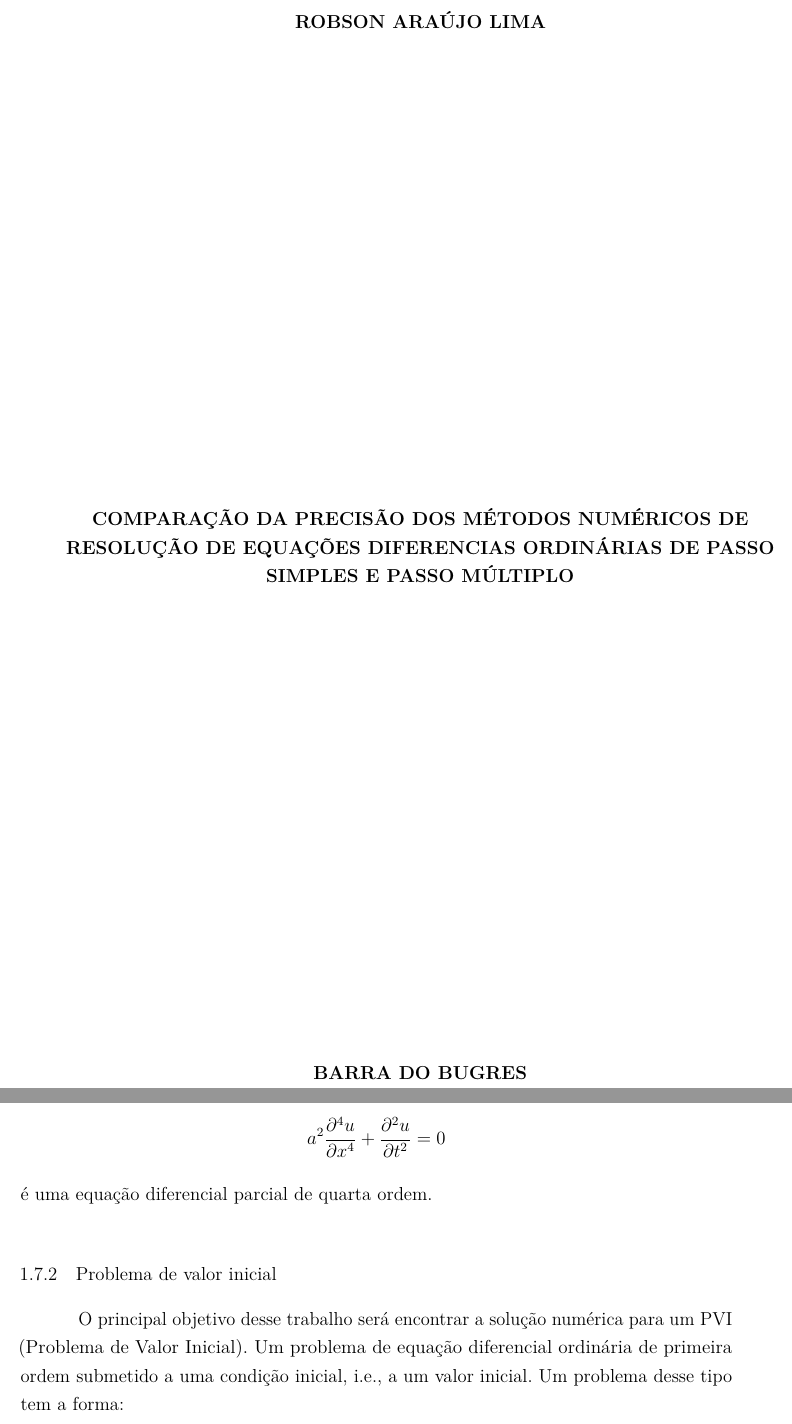
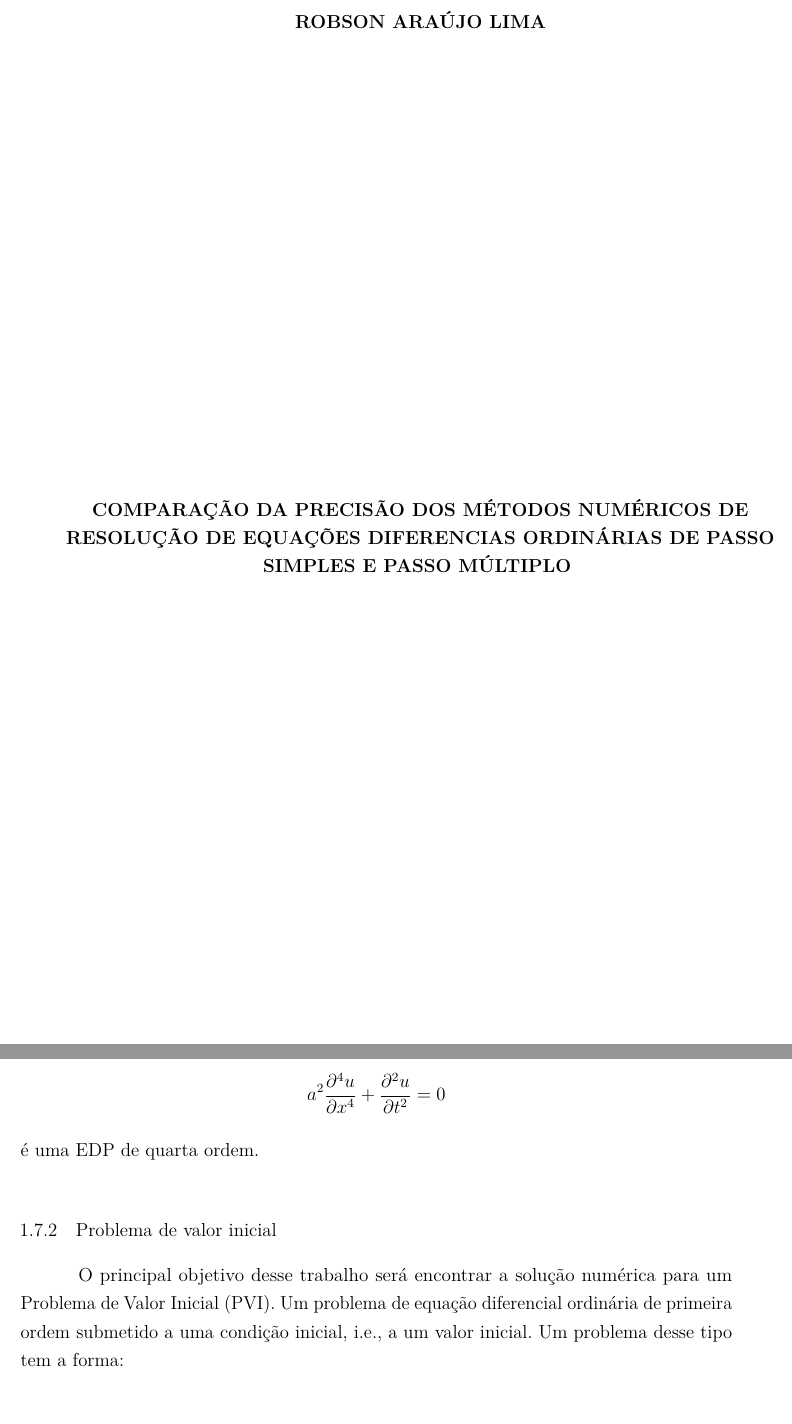
Before and after one commit to conqlima/projeto-de-pesquisa, a LaTeX thesis (abntex2-modelo-projeto-pesquisa.tex, which reads capitulos/fundamentacao.tex, custom.sty): two parts of pages 1 and 16 of 28, joined at a grey line, cut so that both start at the same text. Compiled offline with pdfLaTeX.

Commit message:
alterações da banca

```diff
--- a/capitulos/fundamentacao.tex
+++ b/capitulos/fundamentacao.tex
@@ -127,12 +127,12 @@ da equação tem a segunda derivada. A equação
 \begin{equation*}
 a^{2}\frac{\partial^{4}u}{\partial x^{4}} + \frac{\partial^2u}{\partial t^{2}} = 0
 \end{equation*}
-é uma equação diferencial parcial de quarta ordem.
+é uma EDP de quarta ordem.
 
 \subsection{Problema de valor inicial}
 
 O principal objetivo desse trabalho será encontrar a solução numérica para um
-PVI (Problema de Valor Inicial). Um problema de equação diferencial ordinária de
+Problema de Valor Inicial (PVI). Um problema de equação diferencial ordinária de
 primeira ordem submetido a uma condição inicial, i.e., a um valor inicial. Um problema desse tipo
 tem a forma:
 
--- a/custom.sty
+++ b/custom.sty
@@ -33,23 +33,18 @@
 {
 	\begin{capa}
 
-		\center
-
 		\begin{center}
 		\MakeUppercase{\bfseries\normalsize\imprimirautor}
-		\end{center}
 
-		\vfill
-
-		\begin{center}
+		\begin{vplace}
 		\MakeUppercase{\bfseries\normalsize\imprimirtitulo}
-		\end{center}
-
-		\vfill
+		\end{vplace}
 
 		\MakeUppercase{\bfseries\normalsize\imprimirlocal}
 
 		\MakeUppercase{\bfseries\normalsize\imprimirdata}
+
+	\end{center}
 
   \end{capa}
 }
@@ -66,13 +61,11 @@
 
 	\MakeUppercase{\bfseries\normalsize\imprimirautor}
 
-	\vspace*{\fill}\vspace*{\fill}\vspace*{\fill}\vspace{0.5cm}
+	\vfill\vfill
 
-	\begin{center}
+	\begin{vplace}
 	\MakeUppercase{\bfseries\normalsize\imprimirtitulo}
-	\end{center}
-
-	\vspace*{3cm}
+	\end{vplace}
 
 	\abntex@ifnotempty{\imprimirpreambulo}
 	{
@@ -81,10 +74,8 @@
 	  \SingleSpacing
 	  \imprimirpreambulo
 	  \end{minipage}
-	  \vspace*{\fill}
 	}
-
-	\vspace{0.6cm}
+	\vfill
 	\MakeUppercase{\bfseries\normalsize\imprimirlocal}
 
 	\MakeUppercase{\bfseries\normalsize\imprimirdata}
```
Also changed, not shown: abntex2-modelo-projeto-pesquisa.tex (+1 -0 lines), capitulos/justificativa.tex (+1 -1 lines), capitulos/objetivos.tex (+1 -1 lines), Makefile, abntex2-modelo-projeto-pesquisa.pdf, capitulos/fundamentacao.tex (2 more changed lines).
